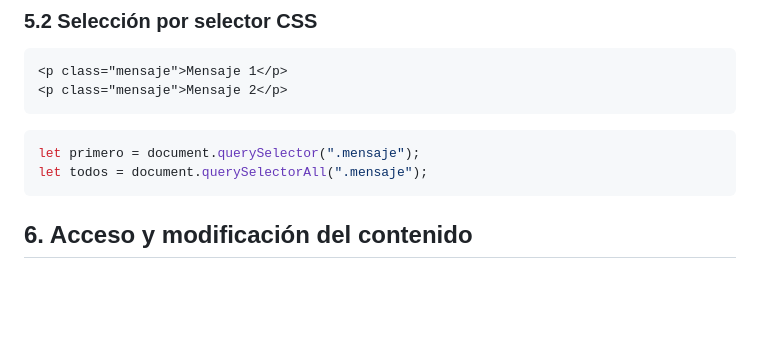
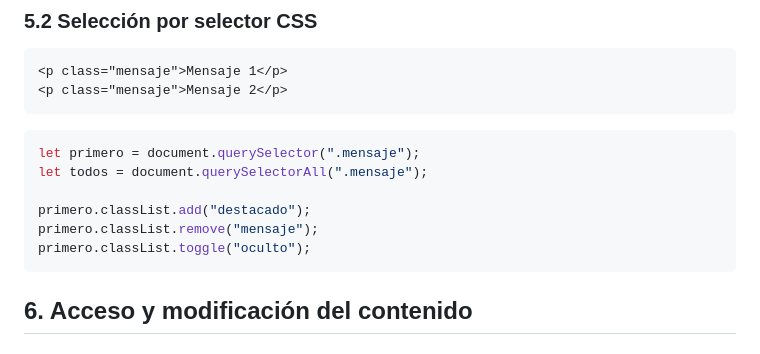
Before and after one commit to alion1992/LenguajeDeMarcas20252026, a Markdown page: ud2/UD2Parte2ElDOM.md, the part around the change. GitHub-like rendering; blank space fills up the shorter version.

````diff
--- a/ud2/UD2Parte2ElDOM.md
+++ b/ud2/UD2Parte2ElDOM.md
@@ -73,6 +73,10 @@ let parrafo = document.getElementById("texto");
 ```javascript
 let primero = document.querySelector(".mensaje");
 let todos = document.querySelectorAll(".mensaje");
+
+primero.classList.add("destacado");
+primero.classList.remove("mensaje");
+primero.classList.toggle("oculto");
 ```
 
 ## 6. Acceso y modificación del contenido
````
